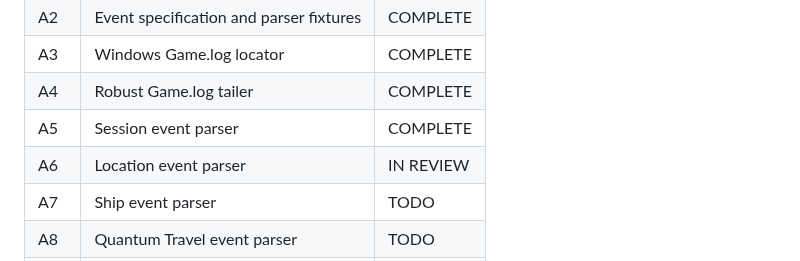
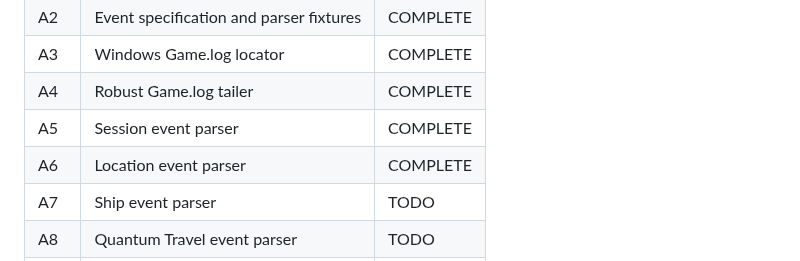
Before and after one commit to compumark/verselink, a Markdown page: docs/telemetry/PROJECT_PLAN.md, the part around the change. Rendered like a GitHub page.

Commit message:
Mark A6 location parser complete

```diff
--- a/docs/telemetry/PROJECT_PLAN.md
+++ b/docs/telemetry/PROJECT_PLAN.md
@@ -30,7 +30,7 @@ Goal: prove that a local client can reliably find, tail, parse, and reduce Star
 | A3 | Windows Game.log locator | COMPLETE |
 | A4 | Robust Game.log tailer | COMPLETE |
 | A5 | Session event parser | COMPLETE |
-| A6 | Location event parser | IN REVIEW |
+| A6 | Location event parser | COMPLETE |
 | A7 | Ship event parser | TODO |
 | A8 | Quantum Travel event parser | TODO |
 | A9 | Party event parser | TODO |
```
